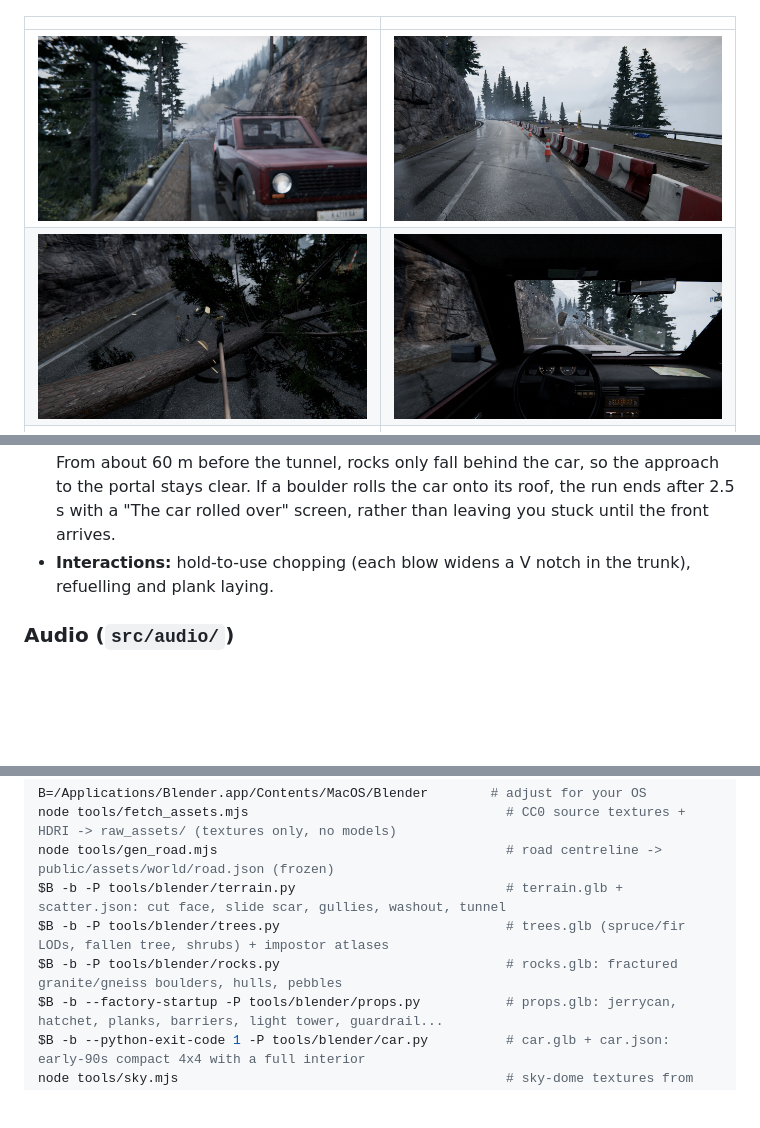
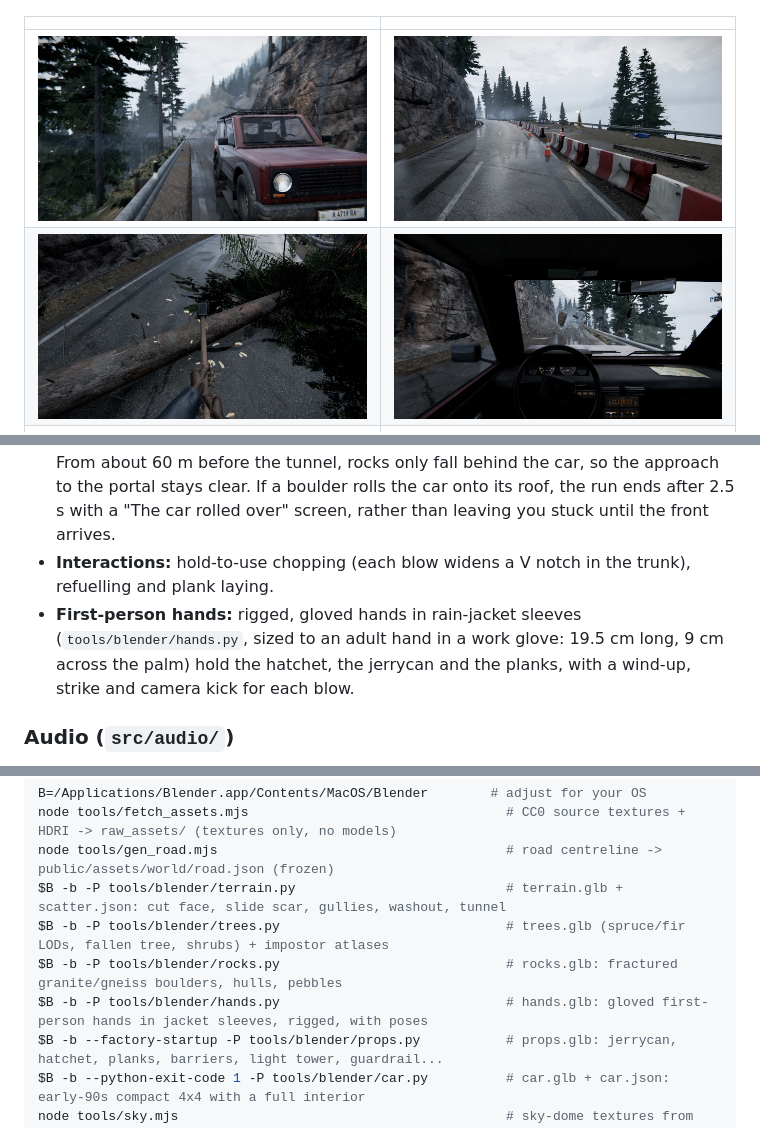
Before and after one commit to GOD-OF-CODES/landslide, a Markdown page: README.md, 3 parts joined by grey strips. GitHub-like rendering; pictures changed too: docs/screenshots/02_rockfall.jpg, docs/screenshots/04_chopping_tree.jpg; blank space fills up the shorter version.

```diff
--- a/README.md
+++ b/README.md
@@ -115,6 +115,7 @@ The MacBook Air has no fan, so after 30–60 minutes of full GPU load it throttl
 - **Player:** a kinematic character controller. It can step over the fallen trunk.
 - **Rockfall:** convex-hull boulders on a "fair" timing model, so rocks land where a sensible driver can still avoid them, plus a mud-and-debris front that chases you. From about 60 m before the tunnel, rocks only fall behind the car, so the approach to the portal stays clear. If a boulder rolls the car onto its roof, the run ends after 2.5 s with a "The car rolled over" screen, rather than leaving you stuck until the front arrives.
 - **Interactions:** hold-to-use chopping (each blow widens a V notch in the trunk), refuelling and plank laying.
+- **First-person hands:** rigged, gloved hands in rain-jacket sleeves (`tools/blender/hands.py`, sized to an adult hand in a work glove: 19.5 cm long, 9 cm across the palm) hold the hatchet, the jerrycan and the planks, with a wind-up, strike and camera kick for each blow.
 
 ### Audio (`src/audio/`)
 Everything is procedural Web Audio: rain, wind, rumble, rock impacts, wood chops, footsteps on seven surfaces (asphalt, gravel, mud, rock, dirt, grass, wood), the fuel glug and the door clunk. The engine is an `AudioWorklet` synthesizer driven by rpm and load. One-shot sample banks are rendered in a Web Worker at start-up. There are no recorded samples.
@@ -129,6 +130,7 @@ node tools/gen_road.mjs                                     # road centreline ->
 $B -b -P tools/blender/terrain.py                           # terrain.glb + scatter.json: cut face, slide scar, gullies, washout, tunnel
 $B -b -P tools/blender/trees.py                             # trees.glb (spruce/fir LODs, fallen tree, shrubs) + impostor atlases
 $B -b -P tools/blender/rocks.py                             # rocks.glb: fractured granite/gneiss boulders, hulls, pebbles
+$B -b -P tools/blender/hands.py                             # hands.glb: gloved first-person hands in jacket sleeves, rigged, with poses
 $B -b --factory-startup -P tools/blender/props.py           # props.glb: jerrycan, hatchet, planks, barriers, light tower, guardrail...
 $B -b --python-exit-code 1 -P tools/blender/car.py          # car.glb + car.json: early-90s compact 4x4 with a full interior
 node tools/sky.mjs                                          # sky-dome textures from the 8k HDRI
```
Also changed, not shown: other parts of README.md (+11 -10 lines), 16 other files.
